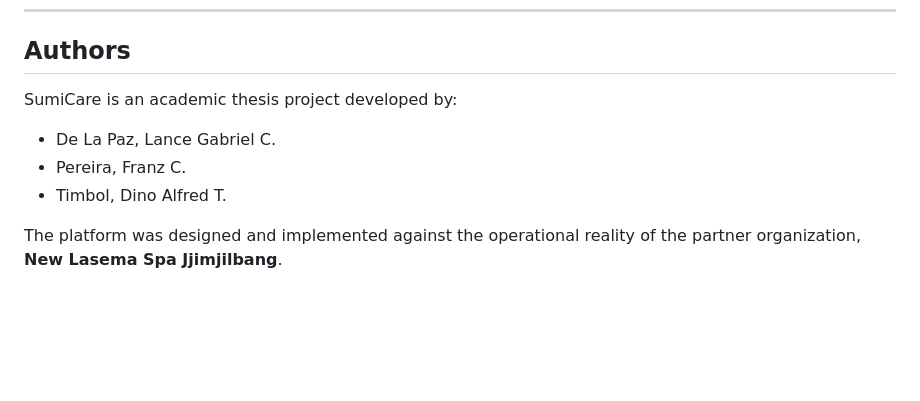
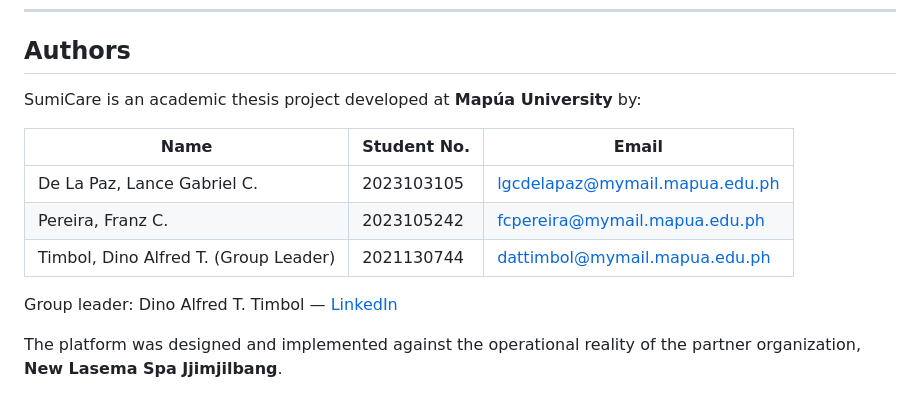
Before and after one commit to neoboi76/sumicare, a Markdown page: README.md, the part around the change. Rendered like a GitHub page; blank space fills up the shorter version.

```diff
--- a/README.md
+++ b/README.md
@@ -14,11 +14,15 @@
 
 ## Authors
 
-SumiCare is an academic thesis project developed by:
+SumiCare is an academic thesis project developed at **Mapúa University** by:
 
-- De La Paz, Lance Gabriel C.
-- Pereira, Franz C.
-- Timbol, Dino Alfred T.
+| Name | Student No. | Email |
+|---|---|---|
+| De La Paz, Lance Gabriel C. | 2023103105 | [lgcdelapaz@mymail.mapua.edu.ph](mailto:lgcdelapaz@mymail.mapua.edu.ph) |
+| Pereira, Franz C. | 2023105242 | [fcpereira@mymail.mapua.edu.ph](mailto:fcpereira@mymail.mapua.edu.ph) |
+| Timbol, Dino Alfred T. (Group Leader) | 2021130744 | [dattimbol@mymail.mapua.edu.ph](mailto:dattimbol@mymail.mapua.edu.ph) |
+
+Group leader: Dino Alfred T. Timbol — [LinkedIn](https://www.linkedin.com/in/dino-alfred-timbol-3b949a248)
 
 The platform was designed and implemented against the operational reality of the partner
 organization, **New Lasema Spa Jjimjilbang**.
```
